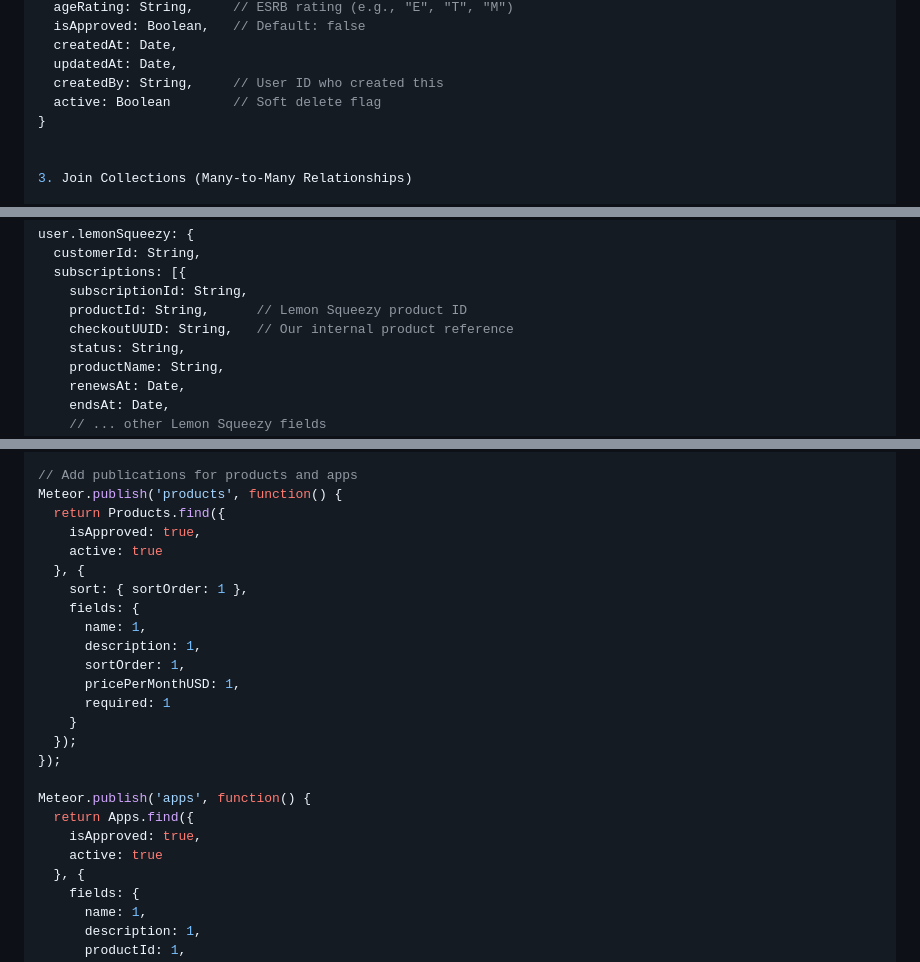
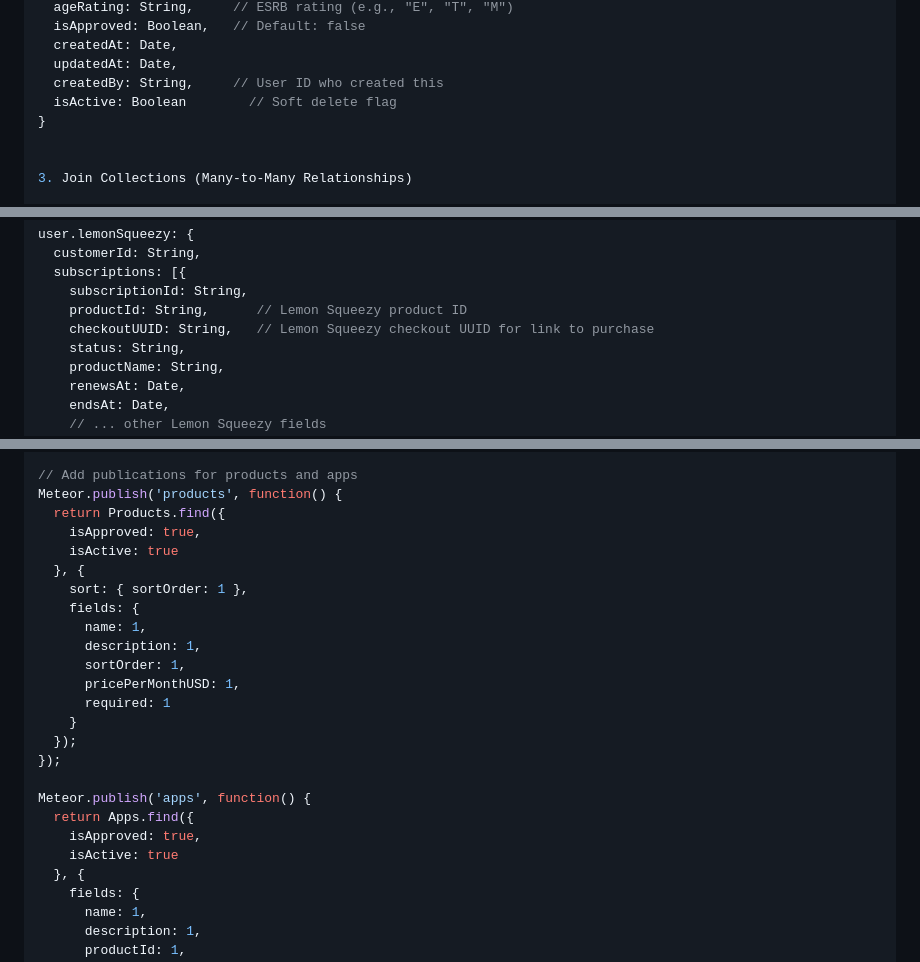
Before and after one commit to kokokino/hub, a Markdown page: server/PRODUCTS_AND_APPS.md, 3 parts joined by grey strips. Drawn GitHub-style.

```diff
--- a/server/PRODUCTS_AND_APPS.md
+++ b/server/PRODUCTS_AND_APPS.md
@@ -45,7 +45,7 @@ We're transitioning from a single-subscription model to a multi-product system w
   createdAt: Date,
   updatedAt: Date,
   createdBy: String,     // User ID who created this
-  active: Boolean        // Soft delete flag
+  isActive: Boolean        // Soft delete flag
 }
 
 
@@ -108,7 +108,7 @@ user.lemonSqueezy: {
   subscriptions: [{
     subscriptionId: String,
     productId: String,      // Lemon Squeezy product ID
-    checkoutUUID: String,   // Our internal product reference
+    checkoutUUID: String,   // Lemon Squeezy checkout UUID for link to purchase
     status: String,
     productName: String,
     renewsAt: Date,
@@ -280,7 +280,7 @@ Meteor.methods({
 Meteor.publish('products', function() {
   return Products.find({
     isApproved: true,
-    active: true
+    isActive: true
   }, {
     sort: { sortOrder: 1 },
     fields: {
@@ -296,7 +296,7 @@ Meteor.publish('products', function() {
 Meteor.publish('apps', function() {
   return Apps.find({
     isApproved: true,
-    active: true
+    isActive: true
   }, {
     fields: {
       name: 1,
```
Also changed, not shown: other parts of server/PRODUCTS_AND_APPS.md (+7 -7 lines).
